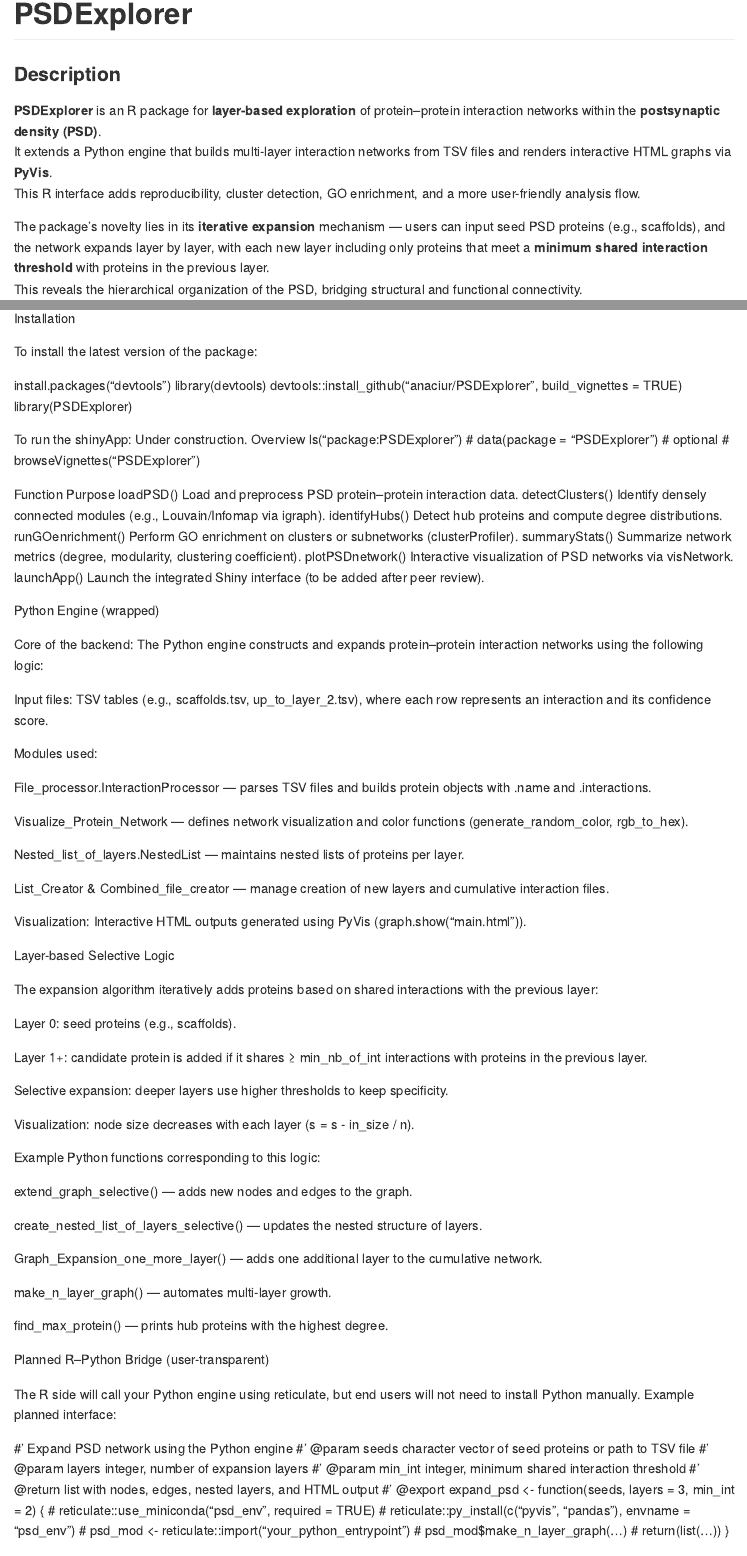
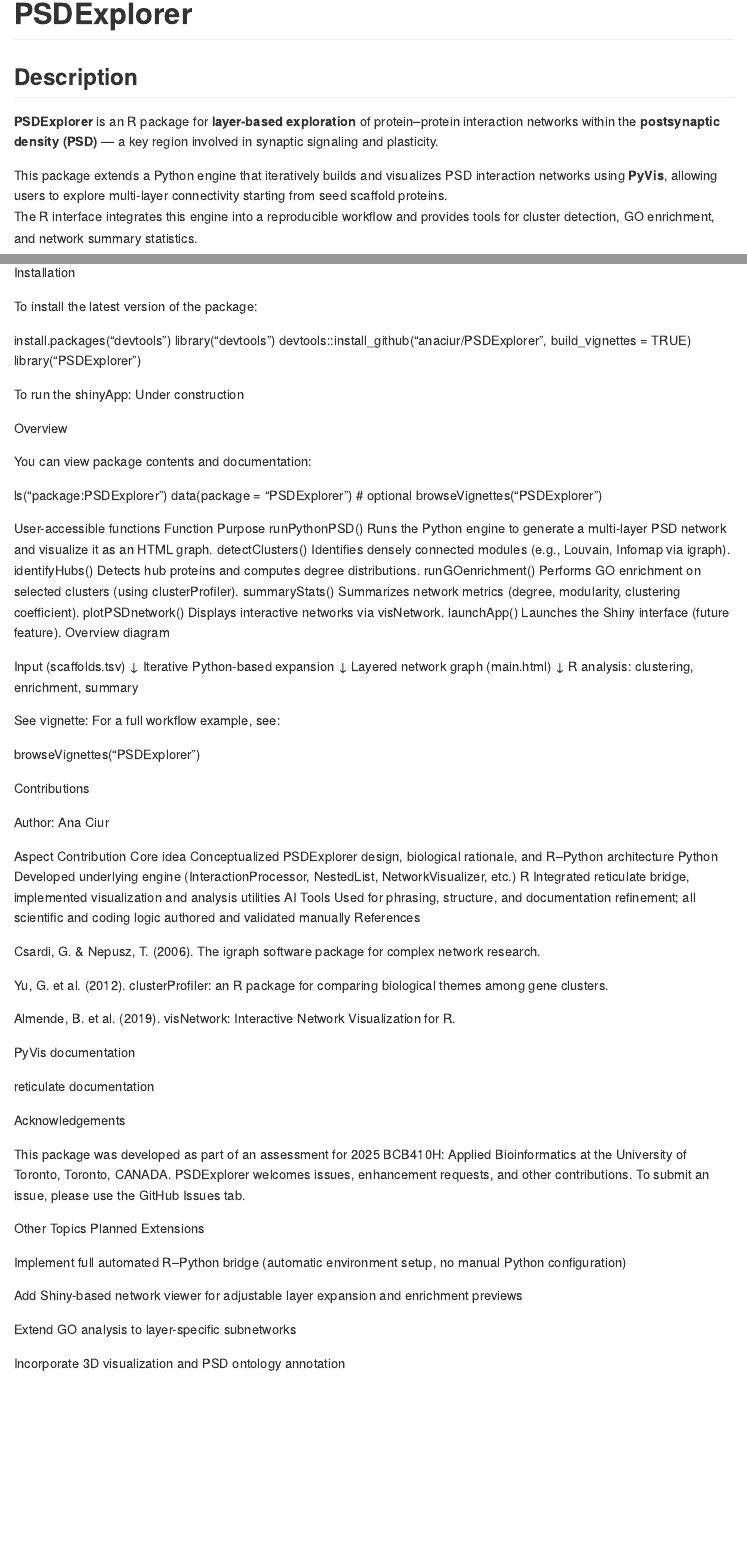
Before and after one commit to anaciur/PSDExplorer, an R Markdown document (README.Rmd): the page in a window 1100 px wide, from its top, and a second part further down, joined at a grey line. The pictures show the output file README.md that the author committed with the source, drawn offline in the style of GitHub.

Commit message:
README change

```diff
--- a/README.Rmd
+++ b/README.Rmd
@@ -1,15 +1,12 @@
 ---
-output: github_document
+output: md_document
 ---
 
 # PSDExplorer
 
-### Description
-**PSDExplorer** is an R package for **layer-based exploration** of protein–protein interaction networks within the **postsynaptic density (PSD)**.
-It extends a Python engine that builds multi-layer interaction networks from TSV files and renders interactive HTML graphs via **PyVis**.
-This R interface adds reproducibility, cluster detection, GO enrichment, and a more user-friendly analysis flow.
+## Description
 
-The package’s novelty lies in its **iterative expansion** mechanism — users can input seed PSD proteins (e.g., scaffolds), and the network expands layer by layer, with each new layer including only proteins that meet a **minimum shared interaction threshold** with proteins in the previous layer.
-This reveals the hierarchical organization of the PSD, bridging structural and functional connectivity.
+**PSDExplorer** is an R package for **layer-based exploration** of protein–protein interaction networks within the **postsynaptic density (PSD)** — a key region involved in synaptic signaling and plasticity.
 
-*Developed on:*
+This package extends a Python engine that iteratively builds and visualizes PSD interaction networks using **PyVis**, allowing users to explore multi-layer connectivity starting from seed scaffold proteins.
+The R interface integrates this engine into a reproducible workflow and provides tools for cluster detection, GO enrichment, and network summary statistics.
@@ -21,14 +33,18 @@
 To install the latest version of the package:
 
 install.packages("devtools")
-library(devtools)
+library("devtools")
 devtools::install_github("anaciur/PSDExplorer", build_vignettes = TRUE)
-library(PSDExplorer)
+library("PSDExplorer")
 
 
-To run the shinyApp: Under construction.
+To run the shinyApp: Under construction
+
 Overview
+
+You can view package contents and documentation:
+
 ls("package:PSDExplorer")
-# data(package = "PSDExplorer")  # optional
-# browseVignettes("PSDExplorer")
+data(package = "PSDExplorer") # optional
+browseVignettes("PSDExplorer")
 
@@ -35,75 +52,35 @@
 Function	Purpose
-loadPSD()	Load and preprocess PSD protein–protein interaction data.
-detectClusters()	Identify densely connected modules (e.g., Louvain/Infomap via igraph).
-identifyHubs()	Detect hub proteins and compute degree distributions.
-runGOenrichment()	Perform GO enrichment on clusters or subnetworks (clusterProfiler).
-summaryStats()	Summarize network metrics (degree, modularity, clustering coefficient).
-plotPSDnetwork()	Interactive visualization of PSD networks via visNetwork.
-launchApp()	Launch the integrated Shiny interface (to be added after peer review).
+runPythonPSD()	Runs the Python engine to generate a multi-layer PSD network and visualize it as an HTML graph.
+detectClusters()	Identifies densely connected modules (e.g., Louvain, Infomap via igraph).
+identifyHubs()	Detects hub proteins and computes degree distributions.
+runGOenrichment()	Performs GO enrichment on selected clusters (using clusterProfiler).
+summaryStats()	Summarizes network metrics (degree, modularity, clustering coefficient).
+plotPSDnetwork()	Displays interactive networks via visNetwork.
+launchApp()	Launches the Shiny interface (future feature).
+Overview diagram
 
-Python Engine (wrapped)
 
-Core of the backend: The Python engine constructs and expands protein–protein interaction networks using the following logic:
 
-Input files: TSV tables (e.g., scaffolds.tsv, up_to_layer_2.tsv), where each row represents an interaction and its confidence score.
+Input (scaffolds.tsv)
+     ↓
+Iterative Python-based expansion
+     ↓
+Layered network graph (main.html)
+     ↓
+R analysis: clustering, enrichment, summary
 
-Modules used:
 
-File_processor.InteractionProcessor — parses TSV files and builds protein objects with .name and .interactions.
+See vignette:
+For a full workflow example, see:
 
-Visualize_Protein_Network — defines network visualization and color functions (generate_random_color, rgb_to_hex).
-
-Nested_list_of_layers.NestedList — maintains nested lists of proteins per layer.
-
-List_Creator & Combined_file_creator — manage creation of new layers and cumulative interaction files.
-
-Visualization: Interactive HTML outputs generated using PyVis (graph.show("main.html")).
-
-Layer-based Selective Logic
-
-The expansion algorithm iteratively adds proteins based on shared interactions with the previous layer:
-
-Layer 0: seed proteins (e.g., scaffolds).
-
-Layer 1+: candidate protein is added if it shares ≥ min_nb_of_int interactions with proteins in the previous layer.
-
-Selective expansion: deeper layers use higher thresholds to keep specificity.
-
-Visualization: node size decreases with each layer (s = s - in_size / n).
-
-Example Python functions corresponding to this logic:
-
-extend_graph_selective() — adds new nodes and edges to the graph.
-
-create_nested_list_of_layers_selective() — updates the nested structure of layers.
-
-Graph_Expansion_one_more_layer() — adds one additional layer to the cumulative network.
-
-make_n_layer_graph() — automates multi-layer growth.
-
-find_max_protein() — prints hub proteins with the highest degree.
-
-Planned R–Python Bridge (user-transparent)
-
-The R side will call your Python engine using reticulate, but end users will not need to install Python manually.
-Example planned interface:
-
-#' Expand PSD network using the Python engine
-#' @param seeds character vector of seed proteins or path to TSV file
-#' @param layers integer, number of expansion layers
-#' @param min_int integer, minimum shared interaction threshold
-#' @return list with nodes, edges, nested layers, and HTML output
-#' @export
-expand_psd <- function(seeds, layers = 3, min_int = 2) {
-  # reticulate::use_miniconda("psd_env", required = TRUE)
-  # reticulate::py_install(c("pyvis", "pandas"), envname = "psd_env")
-  # psd_mod <- reticulate::import("your_python_entrypoint")
-  # psd_mod$make_n_layer_graph(...)
-  # return(list(...))
-}
+browseVignettes("PSDExplorer")
 
 Contributions
 
 Author: Ana Ciur
 
 Aspect	Contribution
+Core idea	Conceptualized PSDExplorer design, biological rationale, and R–Python architecture
+Python	Developed underlying engine (InteractionProcessor, NestedList, NetworkVisualizer, etc.)
+R	Integrated reticulate bridge, implemented visualization and analysis utilities
+AI Tools	Used for phrasing, structure, and documentation refinement; all scientific and coding logic authored and validated manually
@@ -119,19 +92,23 @@
 
 Almende, B. et al. (2019). visNetwork: Interactive Network Visualization for R.
 
-PyVis: https://pyvis.readthedocs.io
+PyVis documentation
+
+reticulate documentation
 
 Acknowledgements
 
-This package was developed as part of an assessment for 2025 BCB410H: Applied Bioinformatics at the University of Toronto, Canada.
+This package was developed as part of an assessment for 2025 BCB410H: Applied Bioinformatics at the University of Toronto, Toronto, CANADA.
 PSDExplorer welcomes issues, enhancement requests, and other contributions.
-Submit issues via GitHub Issues
-.
+To submit an issue, please use the GitHub Issues tab.
 
 Other Topics
+Planned Extensions
 
-Planned Extensions:
+Implement full automated R–Python bridge (automatic environment setup, no manual Python configuration)
 
-Implement the reticulate bridge (automatic environment creation, no manual Python setup).
+Add Shiny-based network viewer for adjustable layer expansion and enrichment previews
 
-Add Shiny-based network viewer for adjustable layer expansion and enrichment previews.
+Extend GO analysis to layer-specific subnetworks
+
+Incorporate 3D visualization and PSD ontology annotation
```
Also changed, not shown: README.md, README.Rmd (20 more changed lines).
